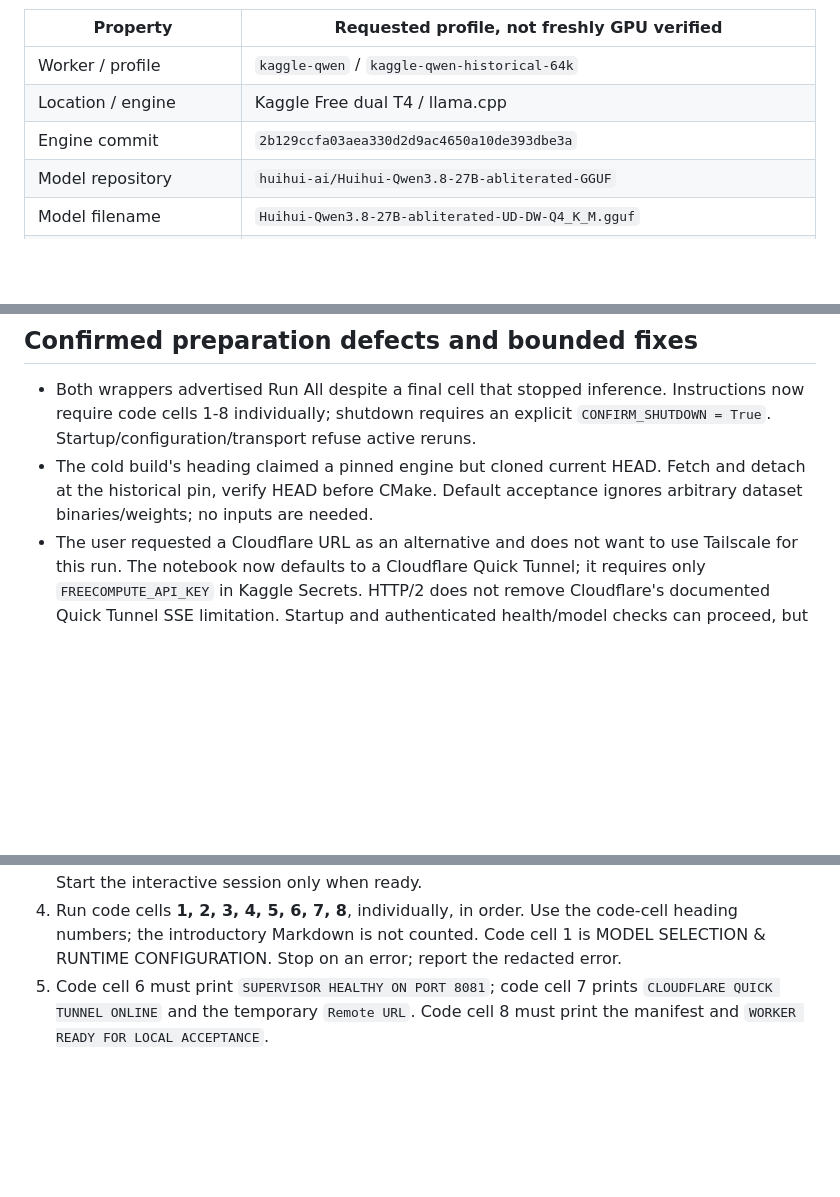
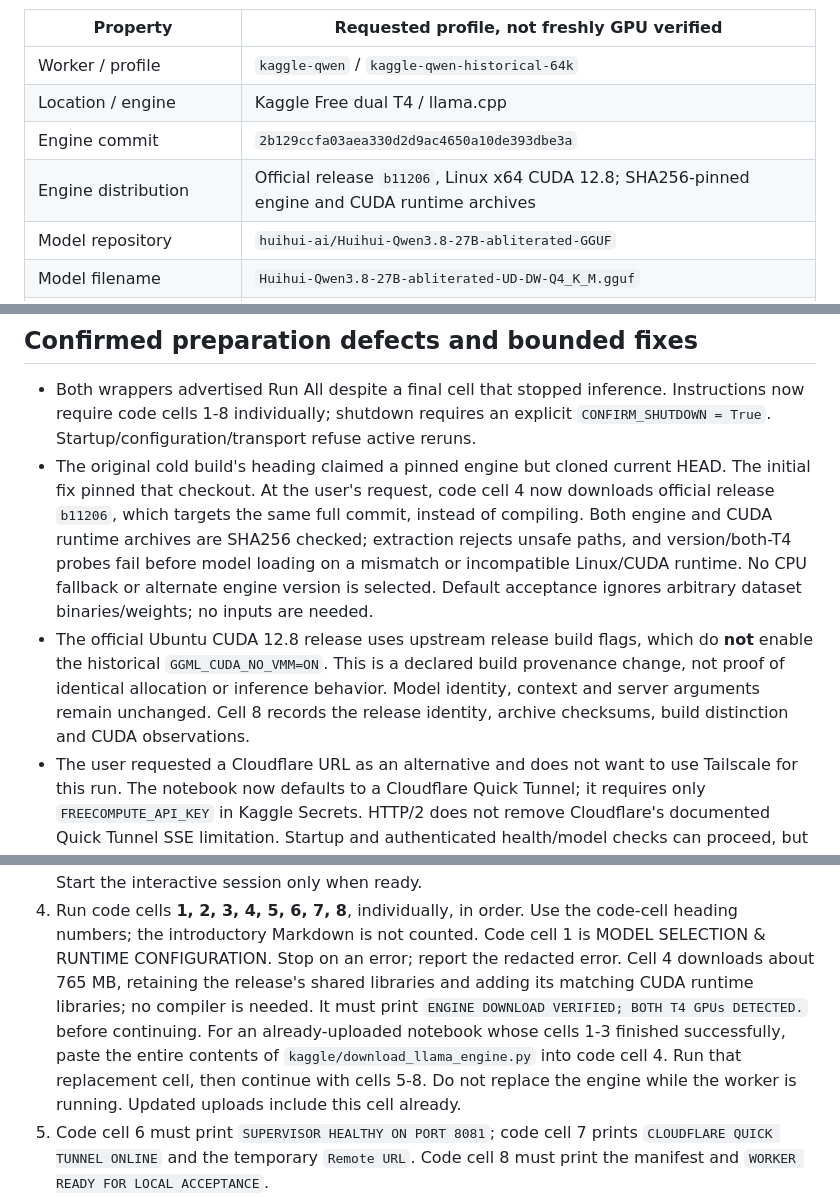
Before and after one commit to sumitahmed/FreeCompute, a Markdown page: knowledgebase/V1_REAL_KAGGLE_ACCEPTANCE.md, 3 parts joined by grey strips. GitHub-like rendering; blank space fills up the shorter version.

Commit message:
Oct 3, 2026, 12:07 AM

```diff
--- a/knowledgebase/V1_REAL_KAGGLE_ACCEPTANCE.md
+++ b/knowledgebase/V1_REAL_KAGGLE_ACCEPTANCE.md
@@ -25,6 +25,7 @@ attachments. No remote component executes local tools.
 | Worker / profile | `kaggle-qwen` / `kaggle-qwen-historical-64k` |
 | Location / engine | Kaggle Free dual T4 / llama.cpp |
 | Engine commit | `2b129ccfa03aea330d2d9ac4650a10de393dbe3a` |
+| Engine distribution | Official release `b11206`, Linux x64 CUDA 12.8; SHA256-pinned engine and CUDA runtime archives |
 | Model repository | `huihui-ai/Huihui-Qwen3.8-27B-abliterated-GGUF` |
 | Model filename | `Huihui-Qwen3.8-27B-abliterated-UD-DW-Q4_K_M.gguf` |
 | Model revision | `3f101cd22b7999228bbd5d79a33975414eb9758b` |
@@ -49,9 +50,19 @@ failure; do not silently change context, weights, template or flags.
 - Both wrappers advertised Run All despite a final cell that stopped inference.
   Instructions now require code cells 1-8 individually; shutdown requires an explicit
   `CONFIRM_SHUTDOWN = True`. Startup/configuration/transport refuse active reruns.
-- The cold build's heading claimed a pinned engine but cloned current HEAD.
-  Fetch and detach at the historical pin, verify HEAD before CMake. Default
-  acceptance ignores arbitrary dataset binaries/weights; no inputs are needed.
+- The original cold build's heading claimed a pinned engine but cloned current
+  HEAD. The initial fix pinned that checkout. At the user's request, code cell 4
+  now downloads official release `b11206`, which targets the same full commit,
+  instead of compiling. Both engine and CUDA runtime archives are SHA256 checked;
+  extraction rejects unsafe paths, and version/both-T4 probes fail before model
+  loading on a mismatch or incompatible Linux/CUDA runtime. No CPU fallback or
+  alternate engine version is selected. Default acceptance ignores arbitrary
+  dataset binaries/weights; no inputs are needed.
+- The official Ubuntu CUDA 12.8 release uses upstream release build flags, which
+  do **not** enable the historical `GGML_CUDA_NO_VMM=ON`. This is a declared build
+  provenance change, not proof of identical allocation or inference behavior.
+  Model identity, context and server arguments remain unchanged. Cell 8 records
+  the release identity, archive checksums, build distinction and CUDA observations.
 - The user requested a Cloudflare URL as an alternative and does not want to use
   Tailscale for this run. The notebook now defaults to a Cloudflare Quick Tunnel;
   it requires only `FREECOMPUTE_API_KEY` in Kaggle Secrets. HTTP/2 does not
@@ -92,6 +103,13 @@ For the requested Cloudflare URL route, before allocating GPU time:
 4. Run code cells **1, 2, 3, 4, 5, 6, 7, 8**, individually, in order.
    Use the code-cell heading numbers; the introductory Markdown is not counted.
    Code cell 1 is MODEL SELECTION & RUNTIME CONFIGURATION. Stop on an error; report the redacted error.
+   Cell 4 downloads about 765 MB, retaining the release's shared libraries and
+   adding its matching CUDA runtime libraries; no compiler is needed. It must
+   print `ENGINE DOWNLOAD VERIFIED; BOTH T4 GPUs DETECTED.` before continuing.
+   For an already-uploaded notebook whose cells 1-3 finished successfully, paste
+   the entire contents of `kaggle/download_llama_engine.py` into code cell 4.
+   Run that replacement cell, then continue with cells 5-8. Do not replace the
+   engine while the worker is running. Updated uploads include this cell already.
 5. Code cell 6 must print `SUPERVISOR HEALTHY ON PORT 8081`; code cell 7 prints
    `CLOUDFLARE QUICK TUNNEL ONLINE` and the temporary `Remote URL`.
    Code cell 8 must print the manifest and `WORKER READY FOR LOCAL ACCEPTANCE`.
```
Also changed, not shown: other parts of knowledgebase/V1_REAL_KAGGLE_ACCEPTANCE.md (+1 -1 lines).
